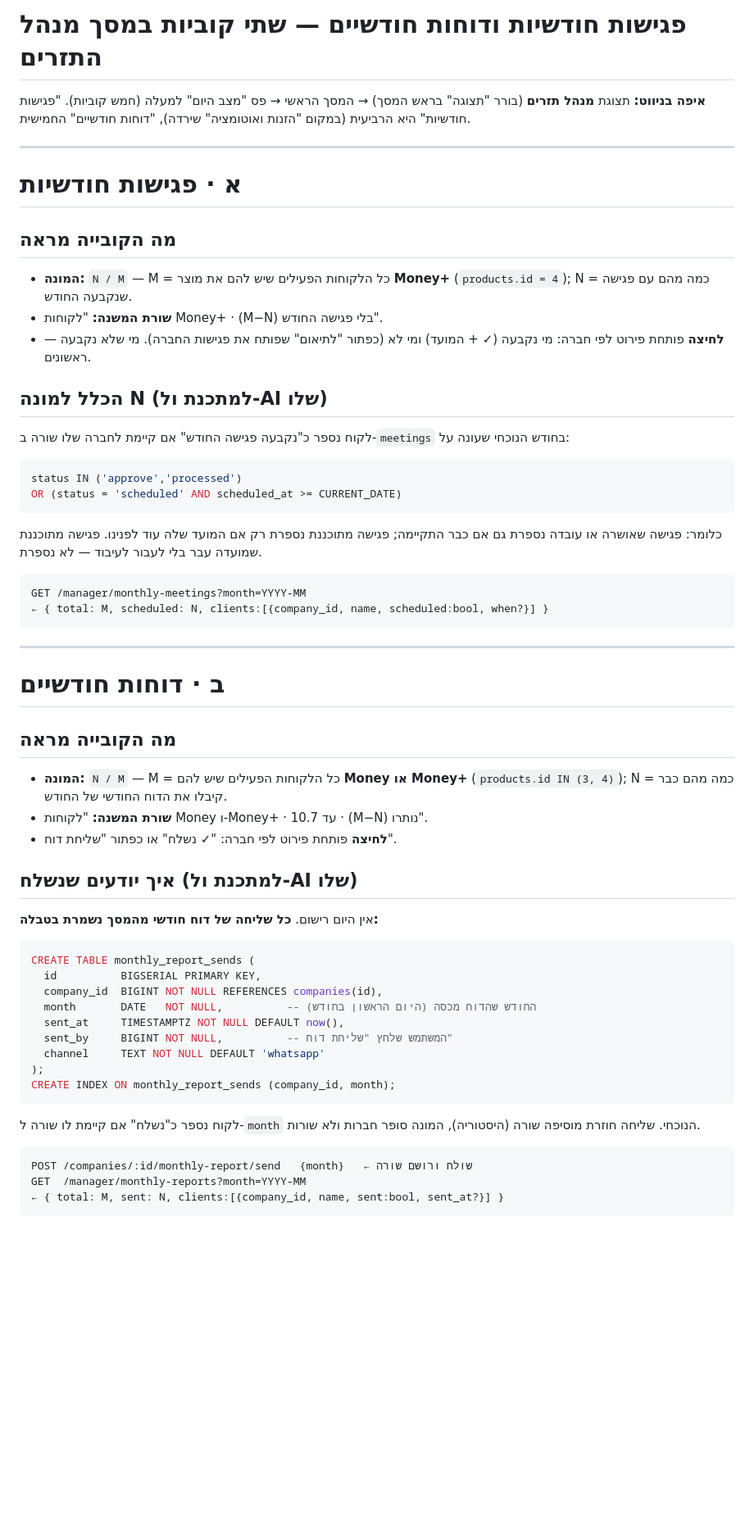
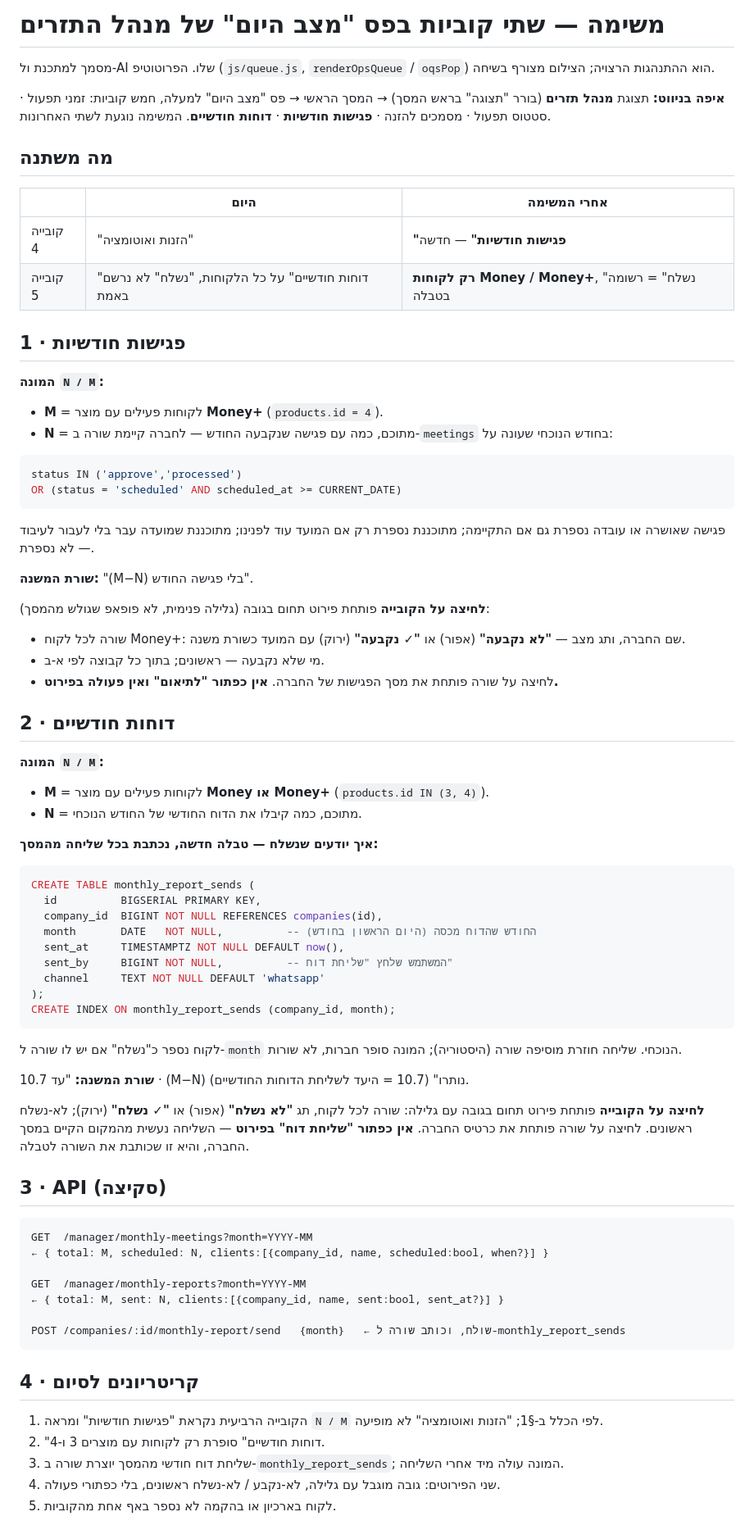
Before and after one commit to eyal-hg/main, a Markdown page: docs/MONTHLY_MEETINGS_TILE.md, the part around the change. Shown at 82% size. Drawn GitHub-style; blank space fills up the shorter version.

Commit message:
HK: md משימה למתכנת — שתי הקוביות במנהל התזרים, עם קריטריונים לסיום
Co-Authored-By: Claude Fable 5.1 <noreply@anthropic.com>

````diff
--- a/docs/MONTHLY_MEETINGS_TILE.md
+++ b/docs/MONTHLY_MEETINGS_TILE.md
@@ -1,53 +1,49 @@
-# פגישות חודשיות ודוחות חודשיים — שתי קוביות במסך מנהל התזרים
+# משימה — שתי קוביות בפס "מצב היום" של מנהל התזרים
+
+מסמך למתכנת ול-AI שלו. הפרוטוטיפ (`js/queue.js`, `renderOpsQueue` / `oqsPop`) הוא ההתנהגות
+הרצויה; הצילום מצורף בשיחה.
 
 **איפה בניווט:** תצוגת **מנהל תזרים** (בורר "תצוגה" בראש המסך) → המסך הראשי → פס "מצב
-היום" למעלה (חמש קוביות). "פגישות חודשיות" היא הרביעית (במקום "הזנות ואוטומציה" שירדה),
-"דוחות חודשיים" החמישית.
+היום" למעלה, חמש קוביות: זמני תפעול · סטטוס תפעול · מסמכים להזנה · **פגישות חודשיות** ·
+**דוחות חודשיים**. המשימה נוגעת לשתי האחרונות.
 
----
+## מה משתנה
 
-# א · פגישות חודשיות
+| | היום | אחרי המשימה |
+|---|---|---|
+| קובייה 4 | "הזנות ואוטומציה" | **"פגישות חודשיות"** — חדשה |
+| קובייה 5 | "דוחות חודשיים" על כל הלקוחות, "נשלח" לא נרשם באמת | **רק לקוחות Money / Money+**, "נשלח" = רשומה בטבלה |
 
-## מה הקובייה מראה
+## 1 · פגישות חודשיות
 
-- **המונה:** `N / M` — M = כל הלקוחות הפעילים שיש להם את מוצר **Money+**
-  (`products.id = 4`); N = כמה מהם עם פגישה שנקבעה החודש.
-- **שורת המשנה:** "לקוחות Money+ · (M−N) בלי פגישה החודש".
-- **לחיצה** פותחת פירוט לפי חברה: מי נקבעה (✓ + המועד) ומי לא (כפתור "לתיאום" שפותח את
-  פגישות החברה). מי שלא נקבעה — ראשונים.
-
-## הכלל למונה N (למתכנת ול-AI שלו)
-
-לקוח נספר כ"נקבעה פגישה החודש" אם קיימת לחברה שלו שורה ב-`meetings` בחודש הנוכחי
-שעונה על:
+**המונה `N / M`:**
+- **M** = לקוחות פעילים עם מוצר **Money+** (`products.id = 4`).
+- **N** = מתוכם, כמה עם פגישה שנקבעה החודש — לחברה קיימת שורה ב-`meetings` בחודש
+  הנוכחי שעונה על:
 
 ```sql
 status IN ('approve','processed')
 OR (status = 'scheduled' AND scheduled_at >= CURRENT_DATE)
 ```
 
-כלומר: פגישה שאושרה או עובדה נספרת גם אם כבר התקיימה; פגישה מתוכננת נספרת רק אם
-המועד שלה עוד לפנינו. פגישה מתוכננת שמועדה עבר בלי לעבור לעיבוד — לא נספרת.
+פגישה שאושרה או עובדה נספרת גם אם התקיימה; מתוכננת נספרת רק אם המועד עוד לפנינו;
+מתוכננת שמועדה עבר בלי לעבור לעיבוד — לא נספרת.
 
-```
-GET /manager/monthly-meetings?month=YYYY-MM
-← { total: M, scheduled: N, clients:[{company_id, name, scheduled:bool, when?}] }
-```
+**שורת המשנה:** "(M−N) בלי פגישה החודש".
 
----
+**לחיצה על הקובייה** פותחת פירוט תחום בגובה (גלילה פנימית, לא פופאפ שגולש מהמסך):
+- שורה לכל לקוח Money+: שם החברה, ותג מצב — **"לא נקבעה"** (אפור) או **"✓ נקבעה"** (ירוק)
+  עם המועד כשורת משנה.
+- מי שלא נקבעה — ראשונים; בתוך כל קבוצה לפי א-ב.
+- לחיצה על שורה פותחת את מסך הפגישות של החברה. **אין כפתור "לתיאום" ואין פעולה בפירוט.**
 
-# ב · דוחות חודשיים
+## 2 · דוחות חודשיים
 
-## מה הקובייה מראה
+**המונה `N / M`:**
+- **M** = לקוחות פעילים עם מוצר **Money או Money+** (`products.id IN (3, 4)`).
+- **N** = מתוכם, כמה קיבלו את הדוח החודשי של החודש הנוכחי.
 
-- **המונה:** `N / M` — M = כל הלקוחות הפעילים שיש להם **Money או Money+**
-  (`products.id IN (3, 4)`); N = כמה מהם כבר קיבלו את הדוח החודשי של החודש.
-- **שורת המשנה:** "לקוחות Money ו-Money+ · עד 10.7 · (M−N) נותרו".
-- **לחיצה** פותחת פירוט לפי חברה: "✓ נשלח" או כפתור "שליחת דוח".
-
-## איך יודעים שנשלח (למתכנת ול-AI שלו)
-
-אין היום רישום. **כל שליחה של דוח חודשי מהמסך נשמרת בטבלה:**
+**איך יודעים שנשלח — טבלה חדשה, נכתבת בכל שליחה מהמסך:**
 
 ```sql
 CREATE TABLE monthly_report_sends (
@@ -61,11 +57,32 @@ CREATE TABLE monthly_report_sends (
 CREATE INDEX ON monthly_report_sends (company_id, month);
 ```
 
-לקוח נספר כ"נשלח" אם קיימת לו שורה ל-`month` הנוכחי. שליחה חוזרת מוסיפה שורה (היסטוריה),
-המונה סופר חברות ולא שורות.
+לקוח נספר כ"נשלח" אם יש לו שורה ל-`month` הנוכחי. שליחה חוזרת מוסיפה שורה (היסטוריה);
+המונה סופר חברות, לא שורות.
+
+**שורת המשנה:** "עד 10.7 · (M−N) נותרו" (10.7 = היעד לשליחת הדוחות החודשיים).
+
+**לחיצה על הקובייה** פותחת פירוט תחום בגובה עם גלילה: שורה לכל לקוח, תג **"לא נשלח"**
+(אפור) או **"✓ נשלח"** (ירוק); לא-נשלח ראשונים. לחיצה על שורה פותחת את כרטיס החברה.
+**אין כפתור "שליחת דוח" בפירוט** — השליחה נעשית מהמקום הקיים במסך החברה, והיא זו שכותבת
+את השורה לטבלה.
+
+## 3 · API (סקיצה)
 
 ```
-POST /companies/:id/monthly-report/send   {month}   ← שולח ורושם שורה
+GET  /manager/monthly-meetings?month=YYYY-MM
+← { total: M, scheduled: N, clients:[{company_id, name, scheduled:bool, when?}] }
+
 GET  /manager/monthly-reports?month=YYYY-MM
 ← { total: M, sent: N, clients:[{company_id, name, sent:bool, sent_at?}] }
+
+POST /companies/:id/monthly-report/send   {month}   ← שולח, וכותב שורה ל-monthly_report_sends
 ```
+
+## 4 · קריטריונים לסיום
+
+1. הקובייה הרביעית נקראת "פגישות חודשיות" ומראה `N / M` לפי הכלל ב-§1; "הזנות ואוטומציה" לא מופיעה.
+2. "דוחות חודשיים" סופרת רק לקוחות עם מוצרים 3 ו-4.
+3. שליחת דוח חודשי מהמסך יוצרת שורה ב-`monthly_report_sends`; המונה עולה מיד אחרי השליחה.
+4. שני הפירוטים: גובה מוגבל עם גלילה, לא-נקבע / לא-נשלח ראשונים, בלי כפתורי פעולה.
+5. לקוח בארכיון או בהקמה לא נספר באף אחת מהקוביות.
````
